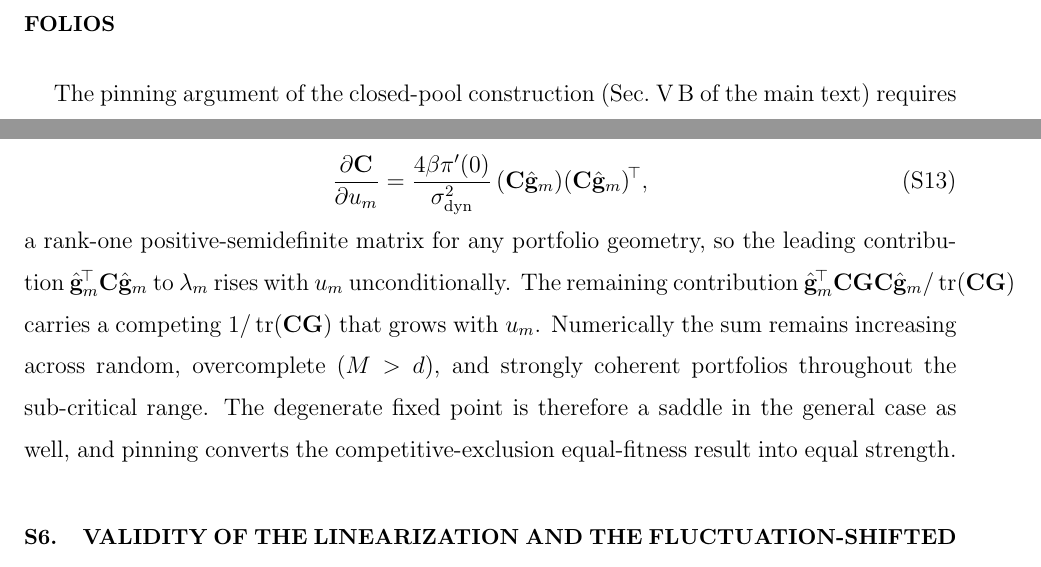
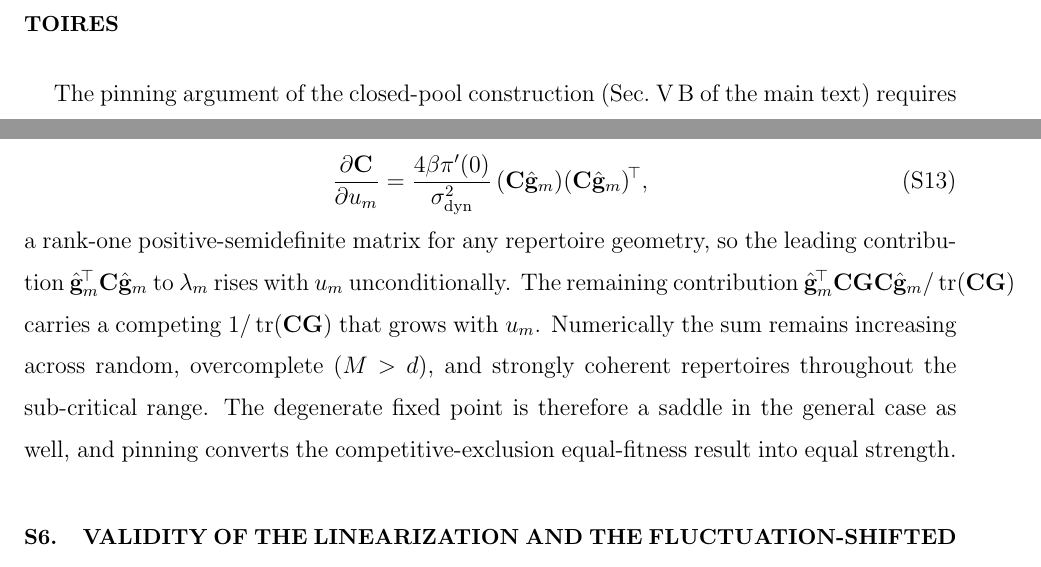
Before and after one commit to mptouzel/role_diff, a LaTeX paper (supplement.tex): two parts of page 14 of 17, joined at a grey line, cut at the place of the change. Compiled offline with pdfLaTeX.

Commit message:
Standardize portfolio -> repertoire, and list S5 and S6 in the README
"portfolio" and "repertoire" named the same object, the candidate schema set
and its geometry, at 5 sites against 58. All now "repertoire", including the
S5 section title (text only; the label and section number are unchanged).

"pool" is left alone: it marks the candidate set before selection, and the
closed-pool construction is a named object cited in both documents.

README's supplement structure stopped at S4, the same staleness the appendix
list had.

Co-Authored-By: Claude Opus 5 <noreply@anthropic.com>
Claude-Session: https://claude.ai/code/session_01EZ8TuCuY25PiG9XLdLMXW7

```diff
--- a/supplement.tex
+++ b/supplement.tex
@@ -227,7 +227,7 @@ so wealth is past income credited through an exponential memory kernel $K(\tau)=
 
 The memory horizon $\tau_{\mathrm{mem}}=1/c$ nonetheless leaves the sorting tempo alone, because $\Cr$ is normalized by $\sum_i r_i$. The stationary weights $r_i^*=c^{-1}\sum_m f_m W_{im}$ carry $c$ as an overall factor, which the normalization divides out, so neither the compounding rate $g$ nor the activation rate $\ract$ inherits it. Lengthening the ledger's memory therefore does not by itself make the cascade more monitorable. It controls whose past counts instead: a long kernel credits contributions made long ago, so $\Cr$ is weighted by cumulative rather than current standing. The kernel length is therefore the horizon over which early advantage compounds into locked-in incumbency. The legibility/lock-in tension of the main text survives, but both of its arms act through the repertoire: where the budget caps growth, a widely dispersed seeding yields the extrapolable classes, and it also gives the earliest contexts the longest run at entrenchment.
 
-\section{Monotonicity of the pinning fixed point for general portfolios}\label{sm:monotone}
+\section{Monotonicity of the pinning fixed point for general repertoires}\label{sm:monotone}
 % ======================================================================
 
 The pinning argument of the closed-pool construction (Sec.~V\,B of the main text) requires that each schema's fitness $\lambda_m=\hat\g_m^{\!\top}\Cr\hat\g_m$ increase with its strength $u_m=|\g_m|^2$, so that the shared fitness $\lambda_m=\kappa/\alpha$ at an interior fixed point forces all survivors to equal strength. We verify this monotonicity here, first for orthogonal contexts and then in general.
@@ -242,7 +242,7 @@ throughout the sub-critical range $u_m<\gamma/2\beta\pi'(0)$ (a stronger schema
 \begin{equation}\label{SM-eq:sm-dCdu}
 \frac{\partial\C}{\partial u_m}=\frac{4\beta\pi'(0)}{\sdyn^2}\,(\C\hat\g_m)(\C\hat\g_m)^{\!\top},
 \end{equation}
-a rank-one positive-semidefinite matrix for any portfolio geometry, so the leading contribution $\hat\g_m^{\!\top}\C\hat\g_m$ to $\lambda_m$ rises with $u_m$ unconditionally. The remaining contribution $\hat\g_m^{\!\top}\C\G\C\hat\g_m/\operatorname{tr}(\C\G)$ carries a competing $1/\operatorname{tr}(\C\G)$ that grows with $u_m$. Numerically the sum remains increasing across random, overcomplete ($M>d$), and strongly coherent portfolios throughout the sub-critical range. The degenerate fixed point is therefore a saddle in the general case as well, and pinning converts the competitive-exclusion equal-fitness result into equal strength.
+a rank-one positive-semidefinite matrix for any repertoire geometry, so the leading contribution $\hat\g_m^{\!\top}\C\hat\g_m$ to $\lambda_m$ rises with $u_m$ unconditionally. The remaining contribution $\hat\g_m^{\!\top}\C\G\C\hat\g_m/\operatorname{tr}(\C\G)$ carries a competing $1/\operatorname{tr}(\C\G)$ that grows with $u_m$. Numerically the sum remains increasing across random, overcomplete ($M>d$), and strongly coherent repertoires throughout the sub-critical range. The degenerate fixed point is therefore a saddle in the general case as well, and pinning converts the competitive-exclusion equal-fitness result into equal strength.
 
 \section{Validity of the linearization and the fluctuation-shifted threshold}\label{sm:linvalidity}
 % ======================================================================
```
Also changed, not shown: main.tex (+2 -2 lines), README.md, main.pdf, supplement.pdf.
